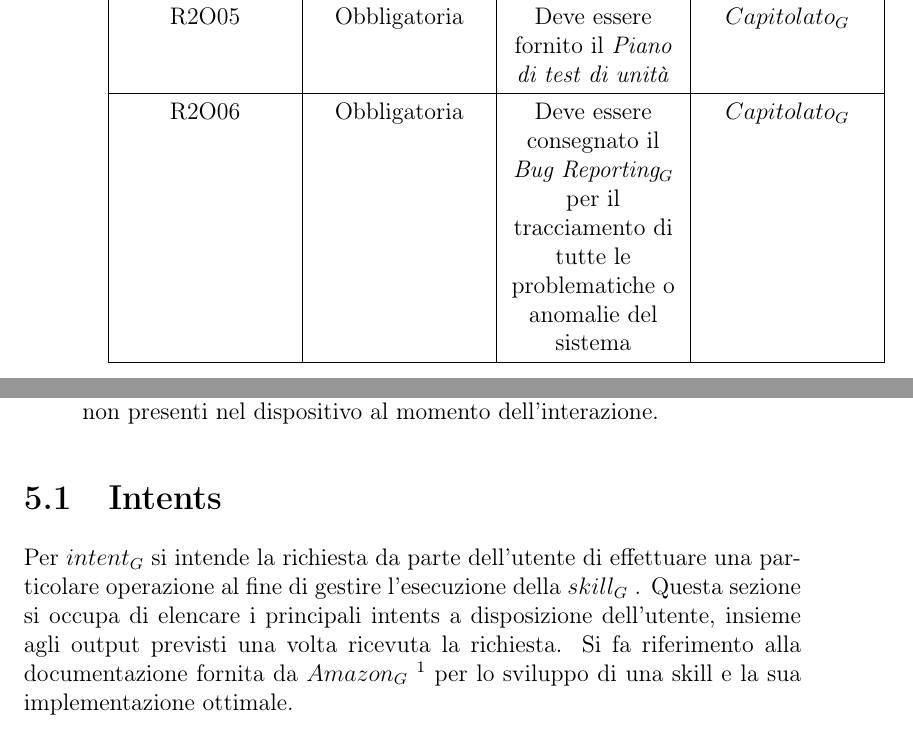
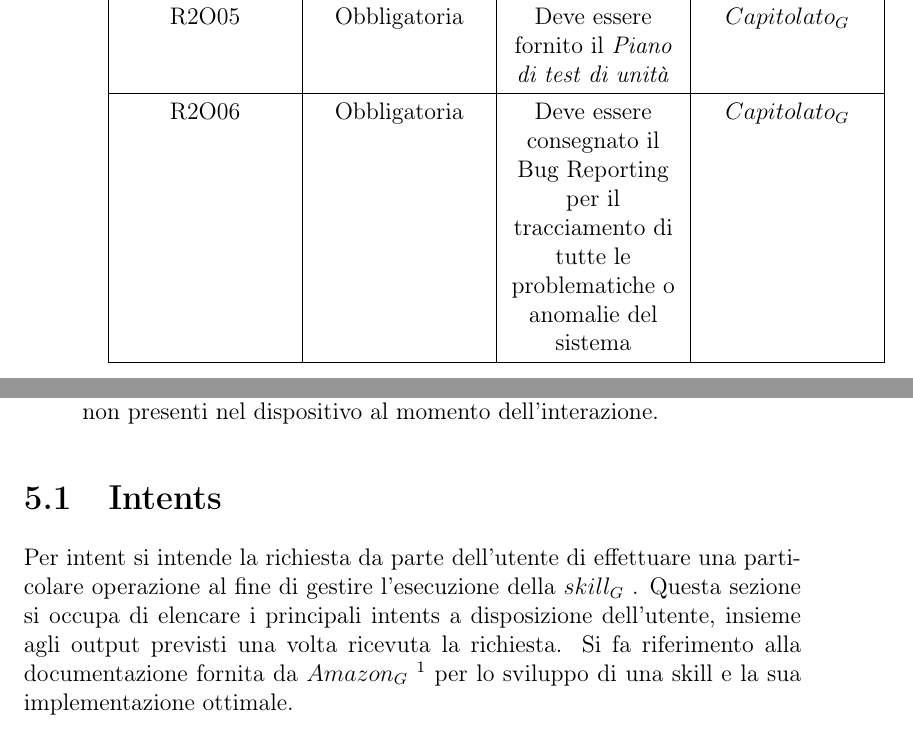
Before and after one commit to mirkofranco/ProgettoSWEDocumentazione, a LaTeX book (Esterni/AnalisiDeiRequisiti/AnalisiDeiRequisiti.tex, which reads Esterni/AnalisiDeiRequisiti/sezioni/requisiti.tex, Esterni/AnalisiDeiRequisiti/sezioni/voiceDialogFlow.tex): two parts of pages 38 and 47 of 55, joined at a grey line, cut so that both start at the same text. Compiled offline with pdfLaTeX.

Commit message:
Sistemate robette

```diff
--- a/Esterni/AnalisiDeiRequisiti/sezioni/requisiti.tex
+++ b/Esterni/AnalisiDeiRequisiti/sezioni/requisiti.tex
@@ -93,7 +93,7 @@ Vengono riportati i\glossario{requisiti}individuati basandosi sui casi d'uso, su
 	\hline
 	R2O05 &Obbligatoria & Deve essere fornito il \textit{Piano di test di unità} & \glossario{Capitolato}\\
 	\hline
-	R2O06 &Obbligatoria & Deve essere consegnato il \textit{Bug Reporting$_{G}$} per il tracciamento di
+	R2O06 &Obbligatoria & Deve essere consegnato il Bug Reporting per il tracciamento di
 	tutte le problematiche o anomalie del sistema & \glossario{Capitolato}\\
 	\hline
 	R2O07 &Obbligatoria & Tutta la documentazione prodotta in italiano dal team deve avere
--- a/Esterni/AnalisiDeiRequisiti/sezioni/voiceDialogFlow.tex
+++ b/Esterni/AnalisiDeiRequisiti/sezioni/voiceDialogFlow.tex
@@ -10,7 +10,7 @@ Le interazioni sono strutturate come segue:
 
 
 \section{Intents}
-Per\glossario{intent}si intende la richiesta da parte dell'utente di effettuare una particolare operazione al fine di gestire l'esecuzione della\glossario{skill}.
+Per intent si intende la richiesta da parte dell'utente di effettuare una particolare operazione al fine di gestire l'esecuzione della\glossario{skill}.
 Questa sezione si occupa di elencare i principali intents a disposizione dell'utente, insieme agli output previsti una volta ricevuta la richiesta.
 Si fa riferimento alla documentazione fornita da\glossario{Amazon}\footnote{\url{https://developer.amazon.com/it/documentation}} per lo sviluppo di una skill e la sua implementazione ottimale.
 
```
Also changed, not shown: Esterni/AnalisiDeiRequisiti/sezioni/requisiti.tex (2 more changed lines), 1 other file.
